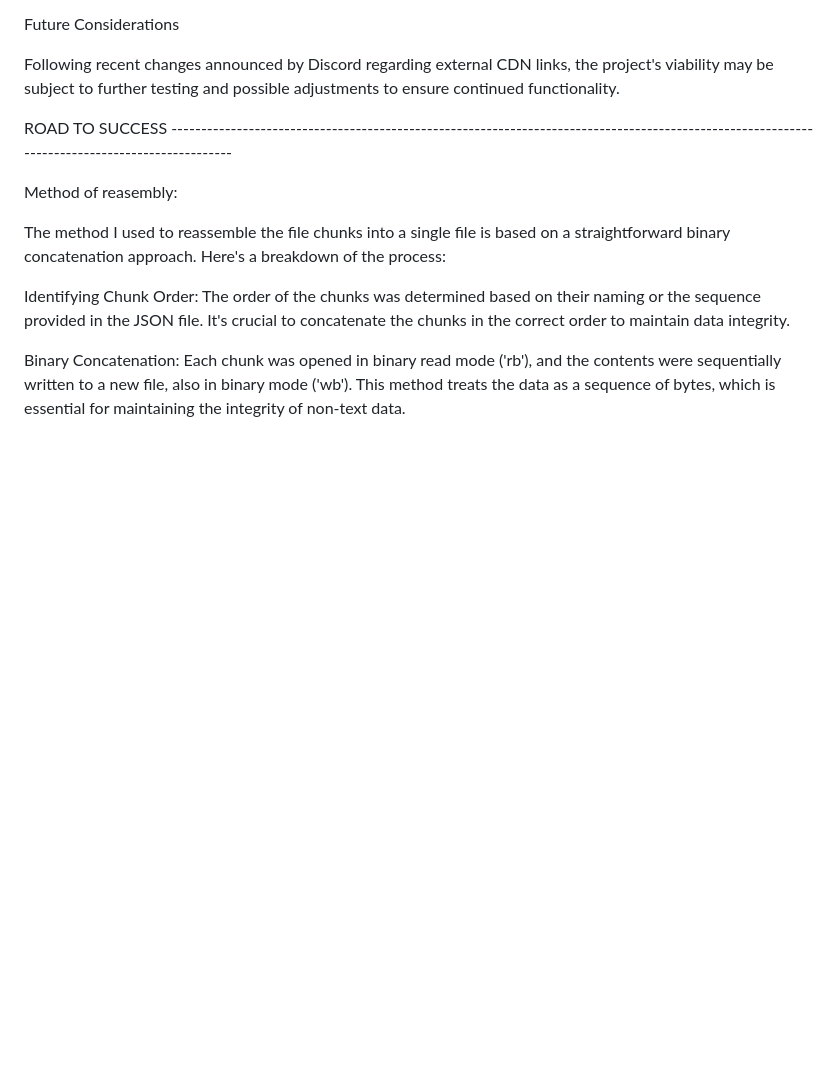
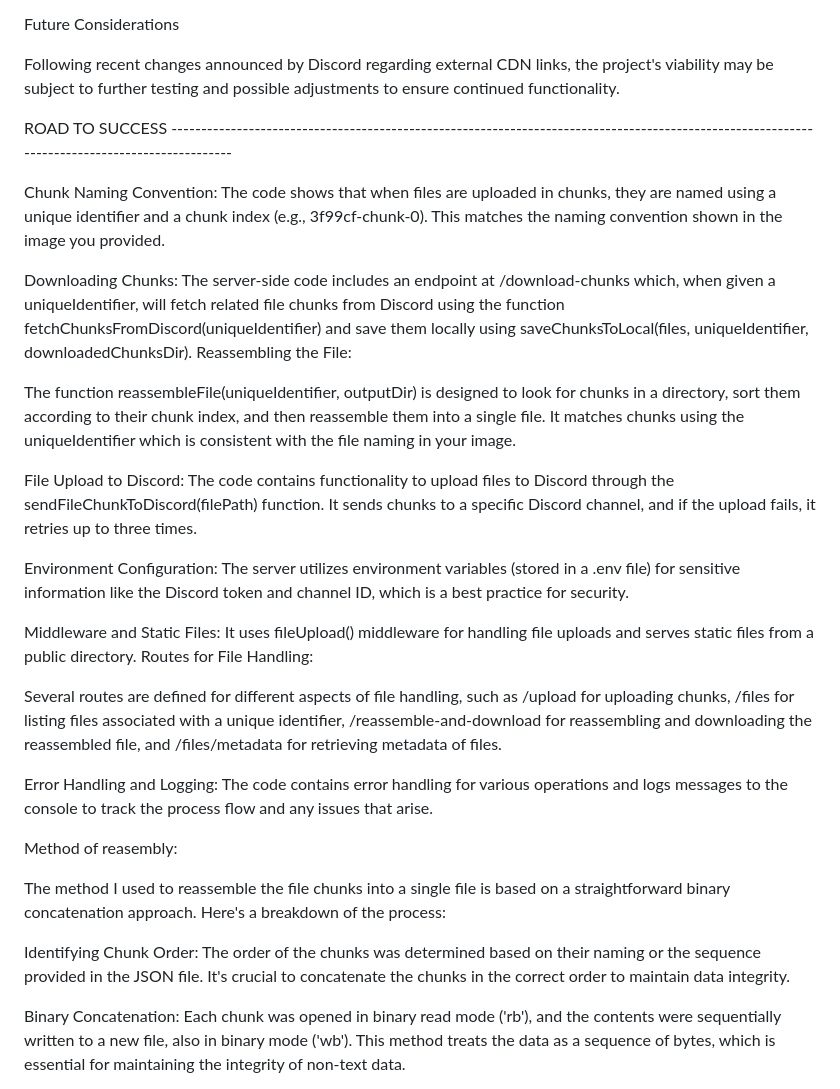
Before and after one commit to RakibR7/ZedexUbuntu, a Markdown page: README.md, the part around the change. Drawn GitHub-style; blank space fills up the shorter version.

```diff
--- a/README.md
+++ b/README.md
@@ -44,6 +44,61 @@ Following recent changes announced by Discord regarding external CDN links, the
 
 ROAD TO SUCCESS -----------------------------------------------------------------------------------------------------------------------------------------------
 
+Chunk Naming Convention:
+The code shows that when files are uploaded in chunks, they are named using a unique identifier and a chunk index (e.g., 3f99cf-chunk-0). This matches the naming convention shown in the image you provided.
+
+Downloading Chunks:
+The server-side code includes an endpoint at /download-chunks which, when given a uniqueIdentifier, will fetch related file chunks from Discord using the function fetchChunksFromDiscord(uniqueIdentifier) and save them locally using saveChunksToLocal(files, uniqueIdentifier, downloadedChunksDir).
+Reassembling the File:
+
+The function reassembleFile(uniqueIdentifier, outputDir) is designed to look for chunks in a directory, sort them according to their chunk index, and then reassemble them into a single file. It matches chunks using the uniqueIdentifier which is consistent with the file naming in your image.
+
+File Upload to Discord:
+The code contains functionality to upload files to Discord through the sendFileChunkToDiscord(filePath) function. It sends chunks to a specific Discord channel, and if the upload fails, it retries up to three times.
+
+Environment Configuration:
+The server utilizes environment variables (stored in a .env file) for sensitive information like the Discord token and channel ID, which is a best practice for security.
+
+Middleware and Static Files:
+It uses fileUpload() middleware for handling file uploads and serves static files from a public directory.
+Routes for File Handling:
+
+Several routes are defined for different aspects of file handling, such as /upload for uploading chunks, /files for listing files associated with a unique identifier, /reassemble-and-download for reassembling and downloading the reassembled file, and /files/metadata for retrieving metadata of files.
+
+Error Handling and Logging:
+The code contains error handling for various operations and logs messages to the console to track the process flow and any issues that arise.
+
+
+
+
+
+
+
+
+
+
+
+
+
+
+
+
+
+
+
+
+
+
+
+
+
+
+
+
+
+
+
+
 Method of reasembly:
 
 The method I used to reassemble the file chunks into a single file is based on a straightforward binary concatenation approach. Here's a breakdown of the process:
```
